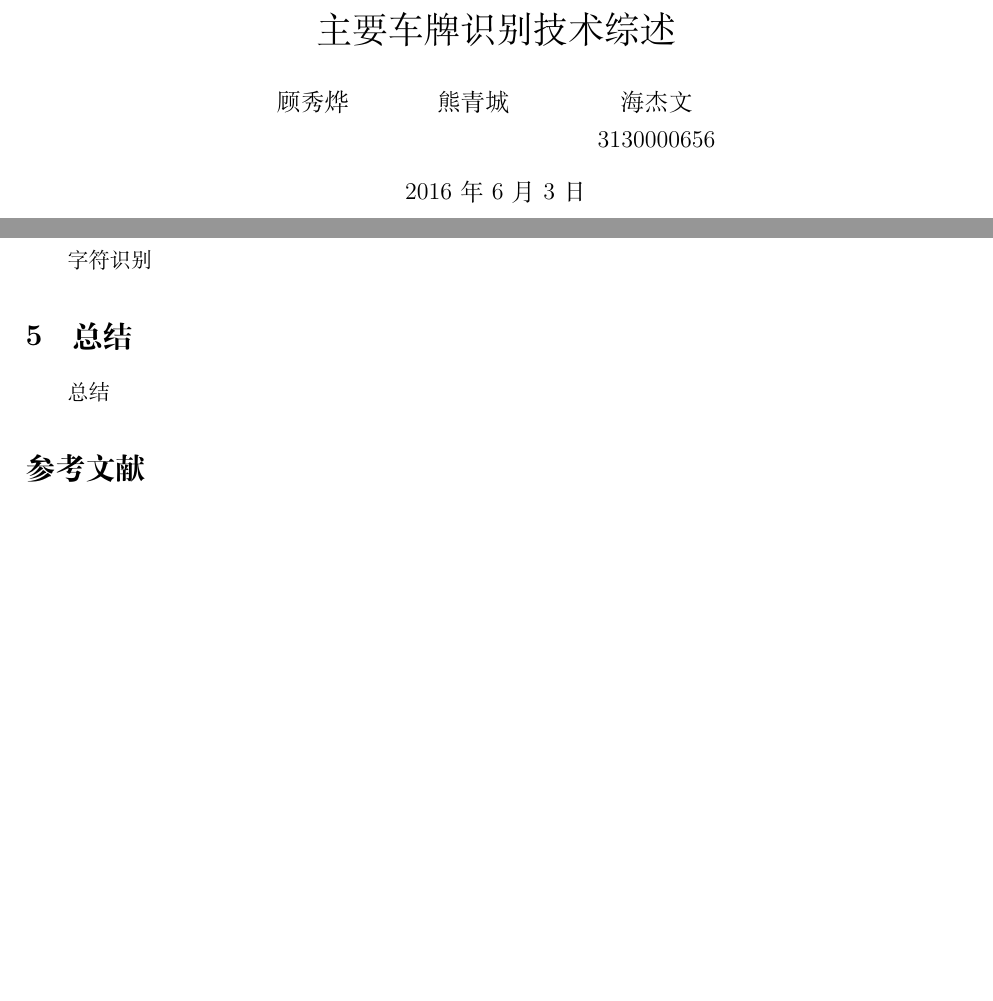
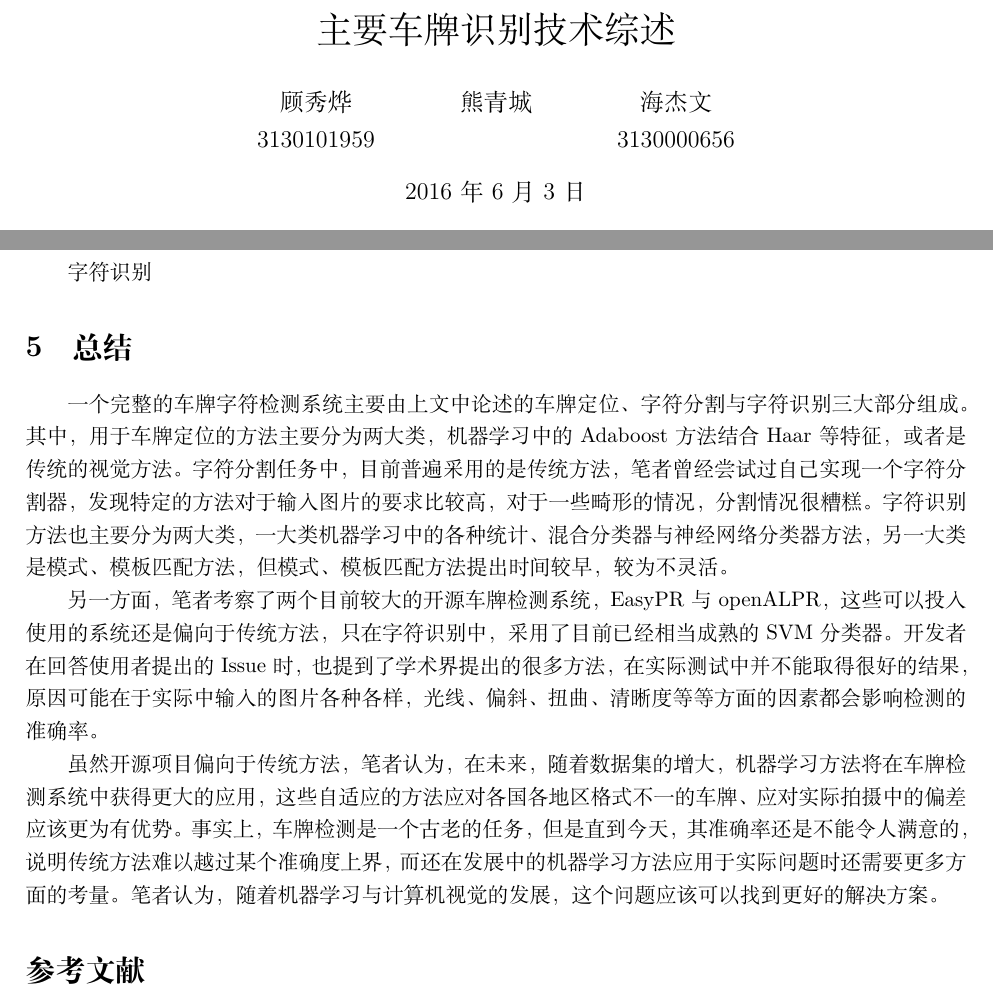
Before and after one commit to Nebula1084/Plate, a LaTeX document (paper.tex, which reads content/conclusion.tex): two parts of pages 1 and 30 of 31, joined at a grey line, cut so that both start at the same text, the shorter picture padded with empty space. Compiled offline with XeLaTeX.

Commit message:
add conclusion.

```diff
--- a/content/conclusion.tex
+++ b/content/conclusion.tex
@@ -1,2 +1,6 @@
 \section{总结}
-总结
+一个完整的车牌字符检测系统主要由上文中论述的车牌定位、字符分割与字符识别三大部分组成。其中，用于车牌定位的方法主要分为两大类，机器学习中的Adaboost方法结合Haar等特征，或者是传统的视觉方法。字符分割任务中，目前普遍采用的是传统方法，笔者曾经尝试过自己实现一个字符分割器，发现特定的方法对于输入图片的要求比较高，对于一些畸形的情况，分割情况很糟糕。字符识别方法也主要分为两大类，一大类机器学习中的各种统计、混合分类器与神经网络分类器方法，另一大类是模式、模板匹配方法，但模式、模板匹配方法提出时间较早，较为不灵活。
+
+另一方面，笔者考察了两个目前较大的开源车牌检测系统，EasyPR与openALPR，这些可以投入使用的系统还是偏向于传统方法，只在字符识别中，采用了目前已经相当成熟的SVM分类器。开发者在回答使用者提出的Issue时，也提到了学术界提出的很多方法，在实际测试中并不能取得很好的结果，原因可能在于实际中输入的图片各种各样，光线、偏斜、扭曲、清晰度等等方面的因素都会影响检测的准确率。
+
+虽然开源项目偏向于传统方法，笔者认为，在未来，随着数据集的增大，机器学习方法将在车牌检测系统中获得更大的应用，这些自适应的方法应对各国各地区格式不一的车牌、应对实际拍摄中的偏差应该更为有优势。事实上，车牌检测是一个古老的任务，但是直到今天，其准确率还是不能令人满意的，说明传统方法难以越过某个准确度上界，而还在发展中的机器学习方法应用于实际问题时还需要更多方面的考量。笔者认为，随着机器学习与计算机视觉的发展，这个问题应该可以找到更好的解决方案。
--- a/paper.tex
+++ b/paper.tex
@@ -17,6 +17,7 @@
 
 \author{
     顾秀烨\\
+    3130101959
     \and
     熊青城\\
     \and
```
Also changed, not shown: paper.pdf.
